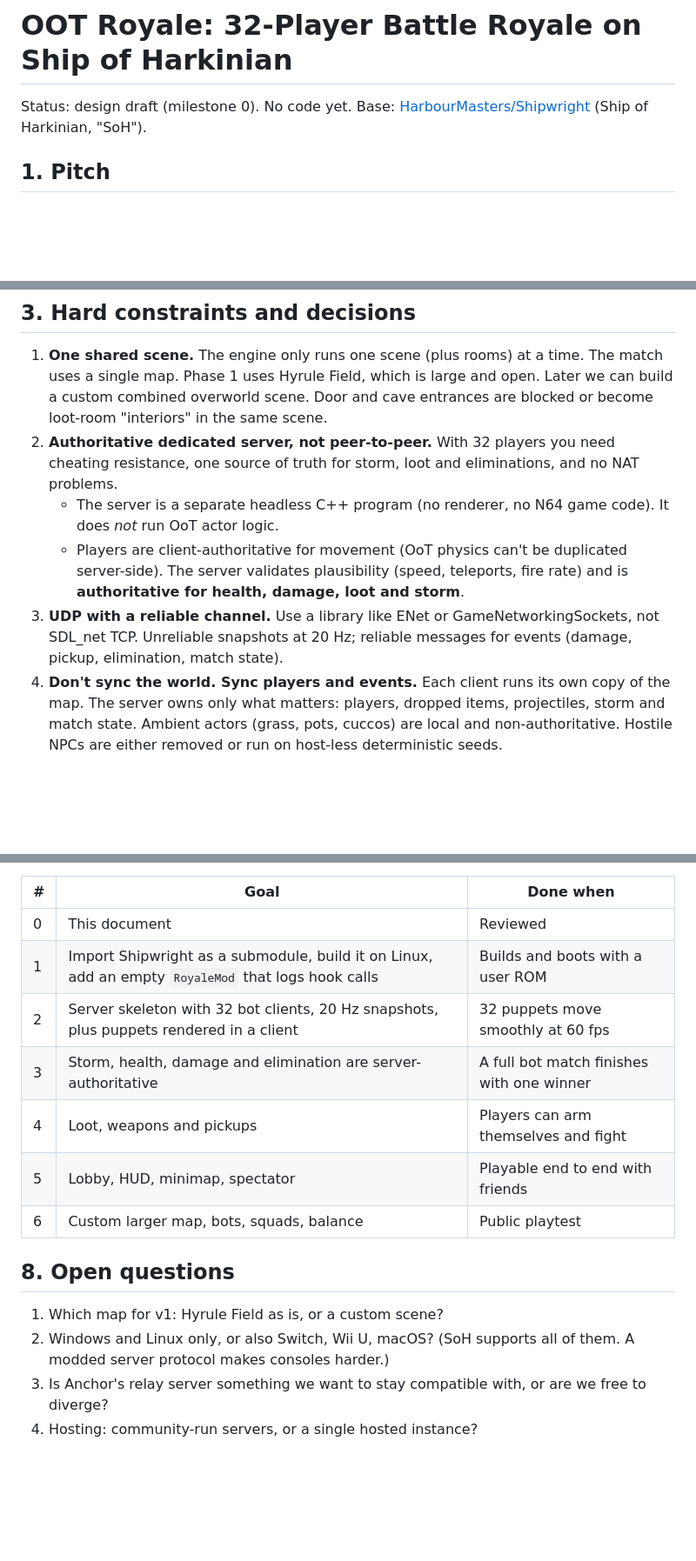
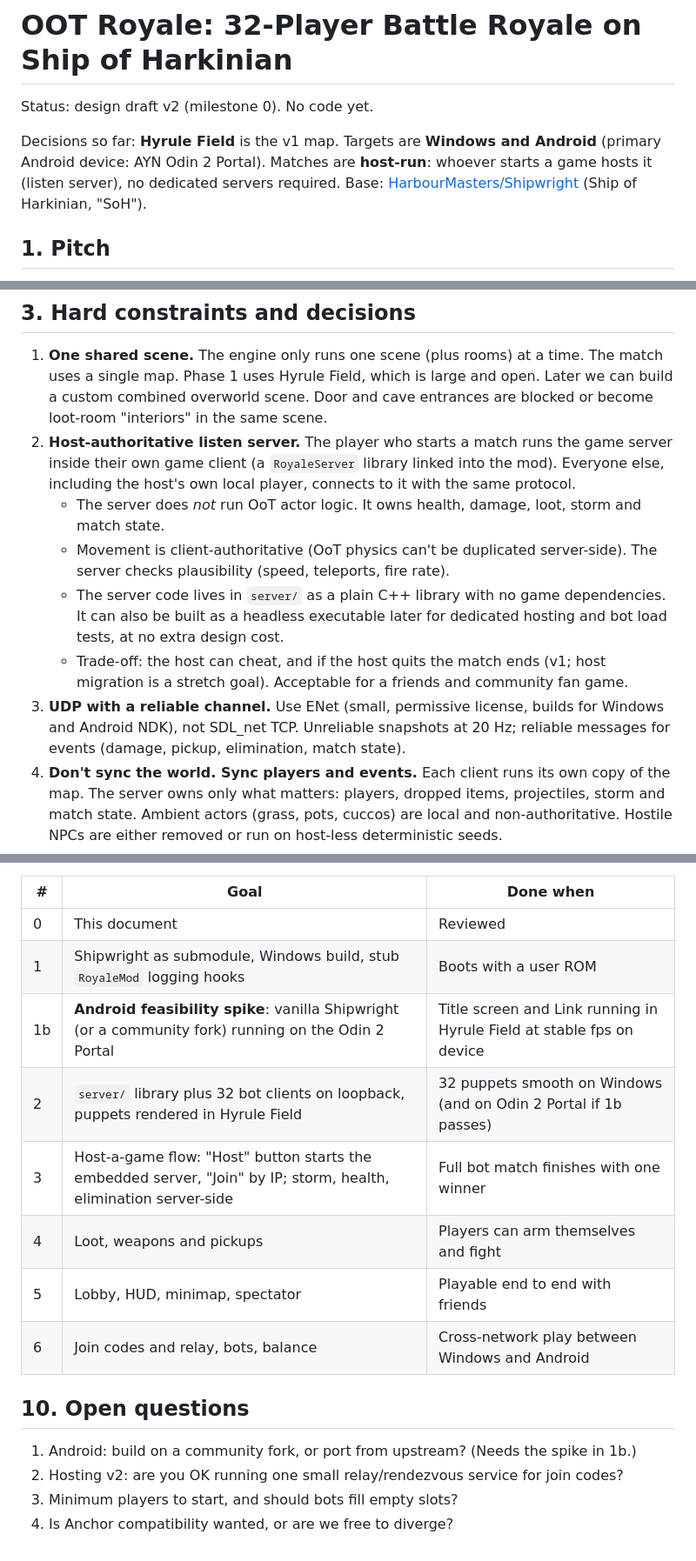
Before and after one commit to tdprinting/OOT-Fornite, a Markdown page: docs/DESIGN.md, 3 parts joined by grey strips. Shown at 87% size. Drawn GitHub-style; blank space fills up the shorter version.

```diff
--- a/docs/DESIGN.md
+++ b/docs/DESIGN.md
@@ -1,6 +1,9 @@
 # OOT Royale: 32-Player Battle Royale on Ship of Harkinian
 
-Status: design draft (milestone 0). No code yet.
+Status: design draft v2 (milestone 0). No code yet.
+
+Decisions so far: **Hyrule Field** is the v1 map. Targets are **Windows and Android** (primary Android device: AYN Odin 2 Portal).
+Matches are **host-run**: whoever starts a game hosts it (listen server), no dedicated servers required.
 Base: [HarbourMasters/Shipwright](https://github.com/HarbourMasters/Shipwright) (Ship of Harkinian, "SoH").
 
 ## 1. Pitch
@@ -29,13 +32,18 @@ Farore's Wind), and Hyrule Field's large open map.
 1. **One shared scene.** The engine only runs one scene (plus rooms) at a time. The match uses a single map. Phase 1
    uses Hyrule Field, which is large and open. Later we can build a custom combined overworld scene. Door and cave
    entrances are blocked or become loot-room "interiors" in the same scene.
-2. **Authoritative dedicated server, not peer-to-peer.** With 32 players you need cheating resistance, one source of
-   truth for storm, loot and eliminations, and no NAT problems.
-   - The server is a separate headless C++ program (no renderer, no N64 game code). It does *not* run OoT actor logic.
-   - Players are client-authoritative for movement (OoT physics can't be duplicated server-side). The server
-     validates plausibility (speed, teleports, fire rate) and is **authoritative for health, damage, loot and storm**.
-3. **UDP with a reliable channel.** Use a library like ENet or GameNetworkingSockets, not SDL_net TCP. Unreliable
-   snapshots at 20 Hz; reliable messages for events (damage, pickup, elimination, match state).
+2. **Host-authoritative listen server.** The player who starts a match runs the game server inside their own game
+   client (a `RoyaleServer` library linked into the mod). Everyone else, including the host's own local player,
+   connects to it with the same protocol.
+   - The server does *not* run OoT actor logic. It owns health, damage, loot, storm and match state.
+   - Movement is client-authoritative (OoT physics can't be duplicated server-side). The server checks plausibility
+     (speed, teleports, fire rate).
+   - The server code lives in `server/` as a plain C++ library with no game dependencies. It can also be built as
+     a headless executable later for dedicated hosting and bot load tests, at no extra design cost.
+   - Trade-off: the host can cheat, and if the host quits the match ends (v1; host migration is a stretch goal).
+     Acceptable for a friends and community fan game.
+3. **UDP with a reliable channel.** Use ENet (small, permissive license, builds for Windows and Android NDK), not
+   SDL_net TCP. Unreliable snapshots at 20 Hz; reliable messages for events (damage, pickup, elimination, match state).
 4. **Don't sync the world. Sync players and events.** Each client runs its own copy of the map. The server owns only
    what matters: players, dropped items, projectiles, storm and match state. Ambient actors (grass, pots, cuccos)
    are local and non-authoritative. Hostile NPCs are either removed or run on host-less deterministic seeds.
@@ -160,16 +211,16 @@ each player supplies their own OoT ROM, as with stock SoH.
 | # | Goal | Done when |
 |---|---|---|
 | 0 | This document | Reviewed |
-| 1 | Import Shipwright as a submodule, build it on Linux, add an empty `RoyaleMod` that logs hook calls | Builds and boots with a user ROM |
-| 2 | Server skeleton with 32 bot clients, 20 Hz snapshots, plus puppets rendered in a client | 32 puppets move smoothly at 60 fps |
-| 3 | Storm, health, damage and elimination are server-authoritative | A full bot match finishes with one winner |
+| 1 | Shipwright as submodule, Windows build, stub `RoyaleMod` logging hooks | Boots with a user ROM |
+| 1b | **Android feasibility spike**: vanilla Shipwright (or a community fork) running on the Odin 2 Portal | Title screen and Link running in Hyrule Field at stable fps on device |
+| 2 | `server/` library plus 32 bot clients on loopback, puppets rendered in Hyrule Field | 32 puppets smooth on Windows (and on Odin 2 Portal if 1b passes) |
+| 3 | Host-a-game flow: "Host" button starts the embedded server, "Join" by IP; storm, health, elimination server-side | Full bot match finishes with one winner |
 | 4 | Loot, weapons and pickups | Players can arm themselves and fight |
 | 5 | Lobby, HUD, minimap, spectator | Playable end to end with friends |
-| 6 | Custom larger map, bots, squads, balance | Public playtest |
+| 6 | Join codes and relay, bots, balance | Cross-network play between Windows and Android |
 
-## 8. Open questions
-1. Which map for v1: Hyrule Field as is, or a custom scene?
-2. Windows and Linux only, or also Switch, Wii U, macOS? (SoH supports all of them. A modded server protocol
-   makes consoles harder.)
-3. Is Anchor's relay server something we want to stay compatible with, or are we free to diverge?
-4. Hosting: community-run servers, or a single hosted instance?
+## 10. Open questions
+1. Android: build on a community fork, or port from upstream? (Needs the spike in 1b.)
+2. Hosting v2: are you OK running one small relay/rendezvous service for join codes?
+3. Minimum players to start, and should bots fill empty slots?
+4. Is Anchor compatibility wanted, or are we free to diverge?
```
Also changed, not shown: other parts of docs/DESIGN.md (+46 -3 lines).
